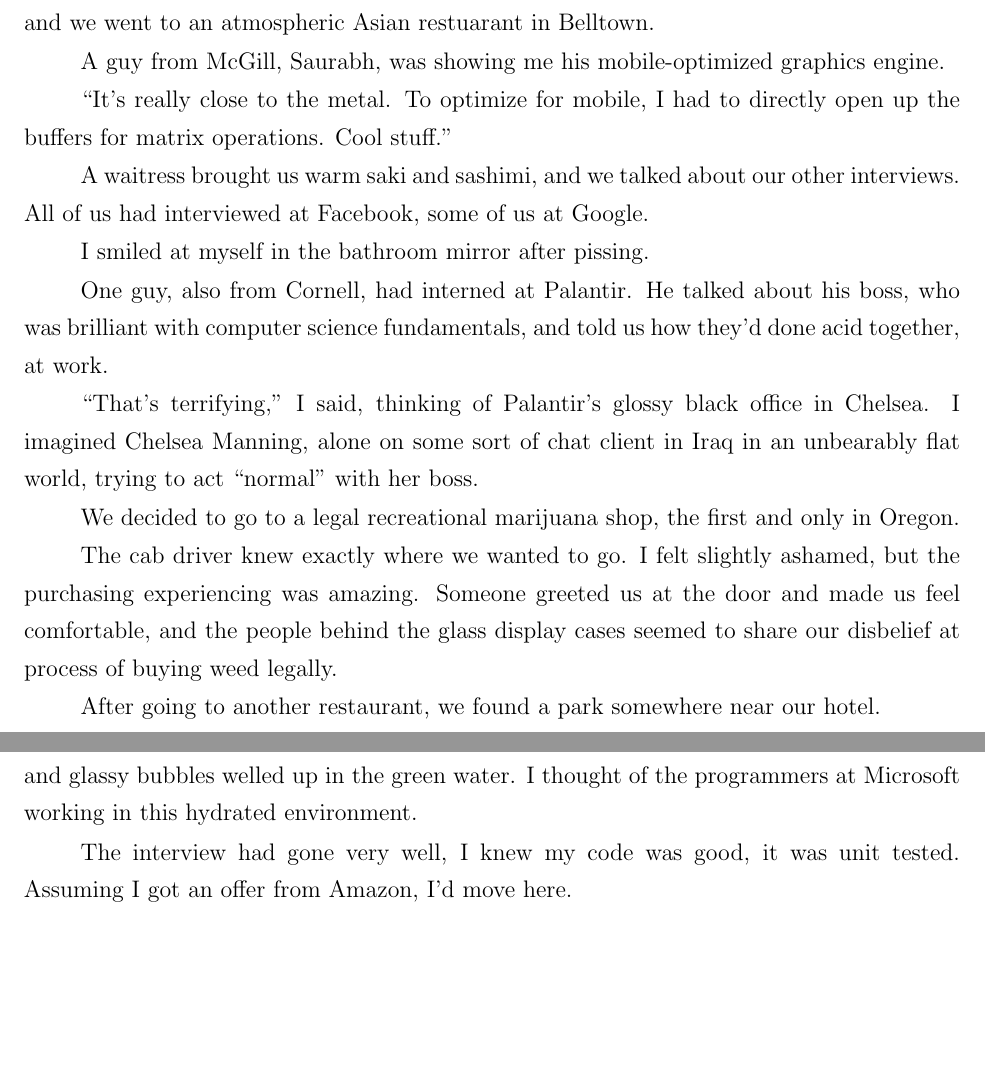
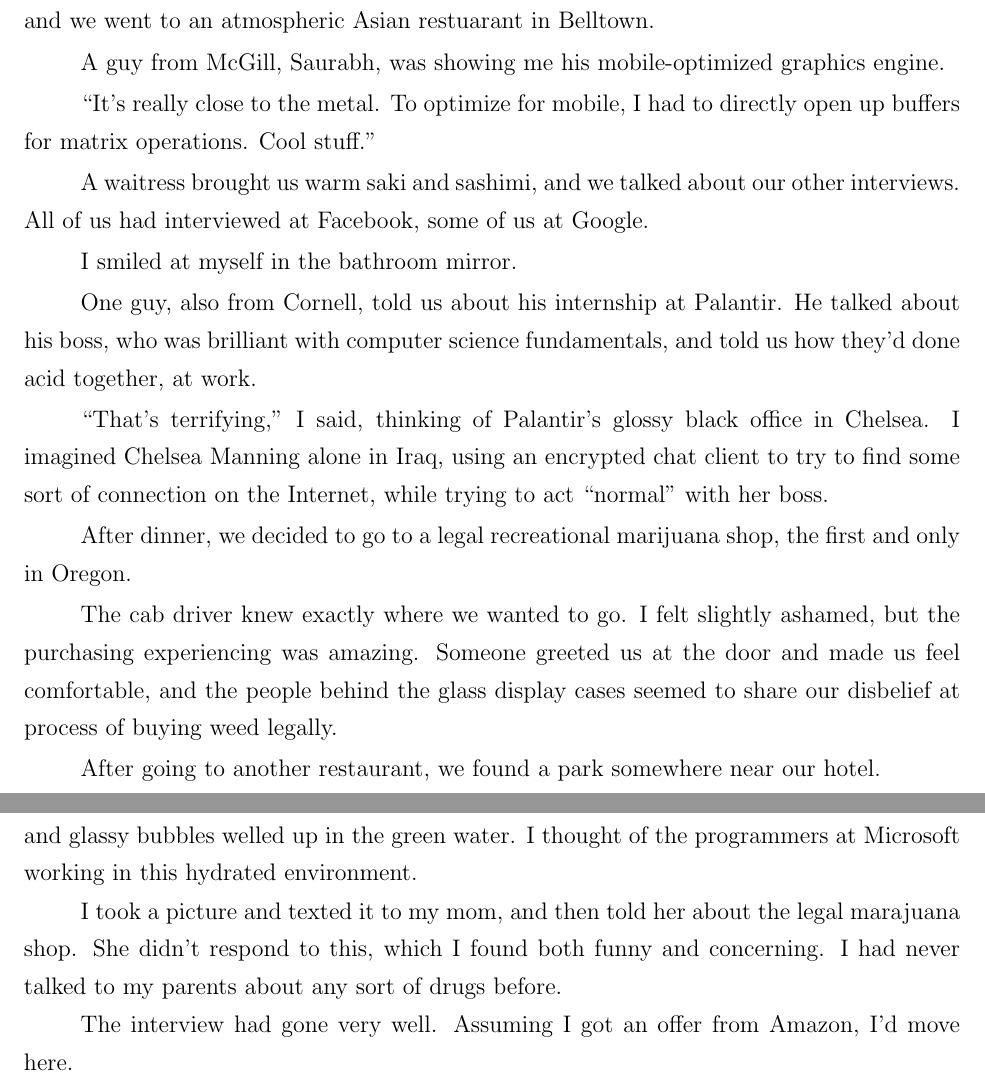
Before and after one commit to ptsteadman/college-memoir, a LaTeX book (college-memoir.tex, which reads chapters/wretched.tex): two parts of pages 2 and 3 of 11, joined at a grey line, cut so that both start at the same text, the shorter picture padded with empty space. Compiled offline with pdfLaTeX.

Commit message:
Parents, weed

```diff
--- a/chapters/wretched.tex
+++ b/chapters/wretched.tex
@@ -54,23 +54,24 @@
 A guy from McGill, Saurabh, was showing me his mobile-optimized graphics engine.
 
 ``It's really close to the metal.  To optimize for mobile, I had to directly
-open up the buffers for matrix operations.  Cool stuff.''
+open up buffers for matrix operations.  Cool stuff.''
 
 A waitress brought us warm saki and sashimi, and we talked about our other
 interviews.  All of us had interviewed at Facebook, some of us at Google.
 
-I smiled at myself in the bathroom mirror after pissing.
+I smiled at myself in the bathroom mirror.
 
-One guy, also from Cornell, had interned at Palantir.  He talked about his boss,
-who was brilliant with computer science fundamentals, and told us how they'd
-done acid together, at work.
+One guy, also from Cornell, told us about his internship at Palantir.  He talked
+about his boss, who was brilliant with computer science fundamentals, and told
+us how they'd done acid together, at work.
 
 ``That's terrifying,'' I said, thinking of Palantir's glossy black office in
-Chelsea.  I imagined Chelsea Manning, alone on some sort of chat client in Iraq
-in an unbearably flat world, trying to act ``normal'' with her boss.
+Chelsea.  I imagined Chelsea Manning alone in Iraq, using an encrypted chat
+client to try to find some sort of connection on the Internet, while trying to
+act ``normal'' with her boss.
 
-We decided to go to a legal recreational marijuana shop, the first and only in
-Oregon.
+After dinner, we decided to go to a legal recreational marijuana shop, the first
+and only in Oregon.
 
 The cab driver knew exactly where we wanted to go.  I felt slightly ashamed, but
 the purchasing experiencing was amazing.  Someone greeted us at the door and
@@ -121,8 +122,12 @@
 and glassy bubbles welled up in the green water.  I thought of the programmers
 at Microsoft working in this hydrated environment.
 
-The interview had gone very well, I knew my code was good, it was unit tested.
-Assuming I got an offer from Amazon, I'd move here.
+I took a picture and texted it to my mom, and then told her about the legal
+marajuana shop.  She didn't respond to this, which I found both funny and
+concerning.  I had never talked to my parents about any sort of drugs before.
+
+The interview had gone very well.  Assuming I got an offer from Amazon, I'd move
+here.
 
 \plainfancybreak{12pt}{2}{* * *}
 
```
